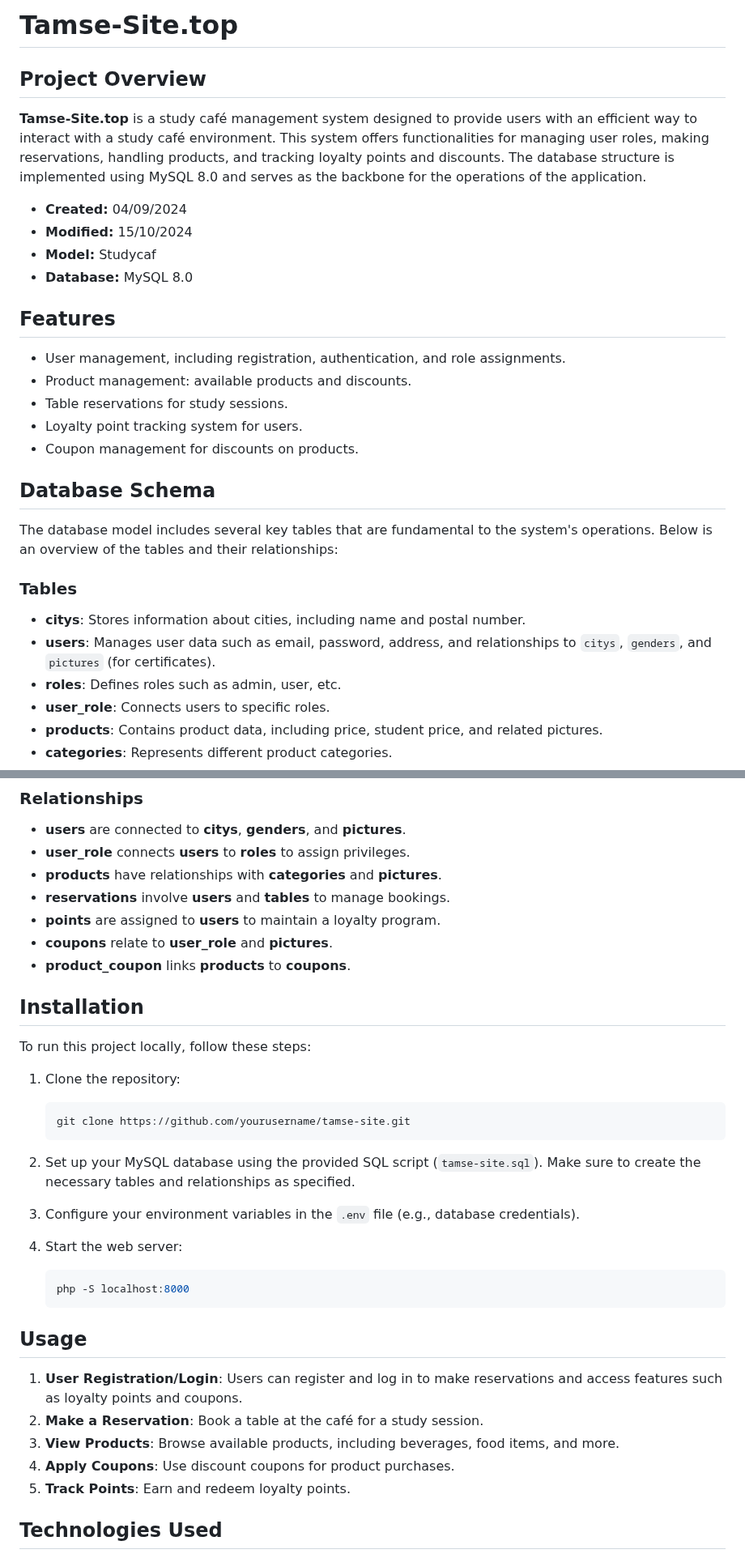
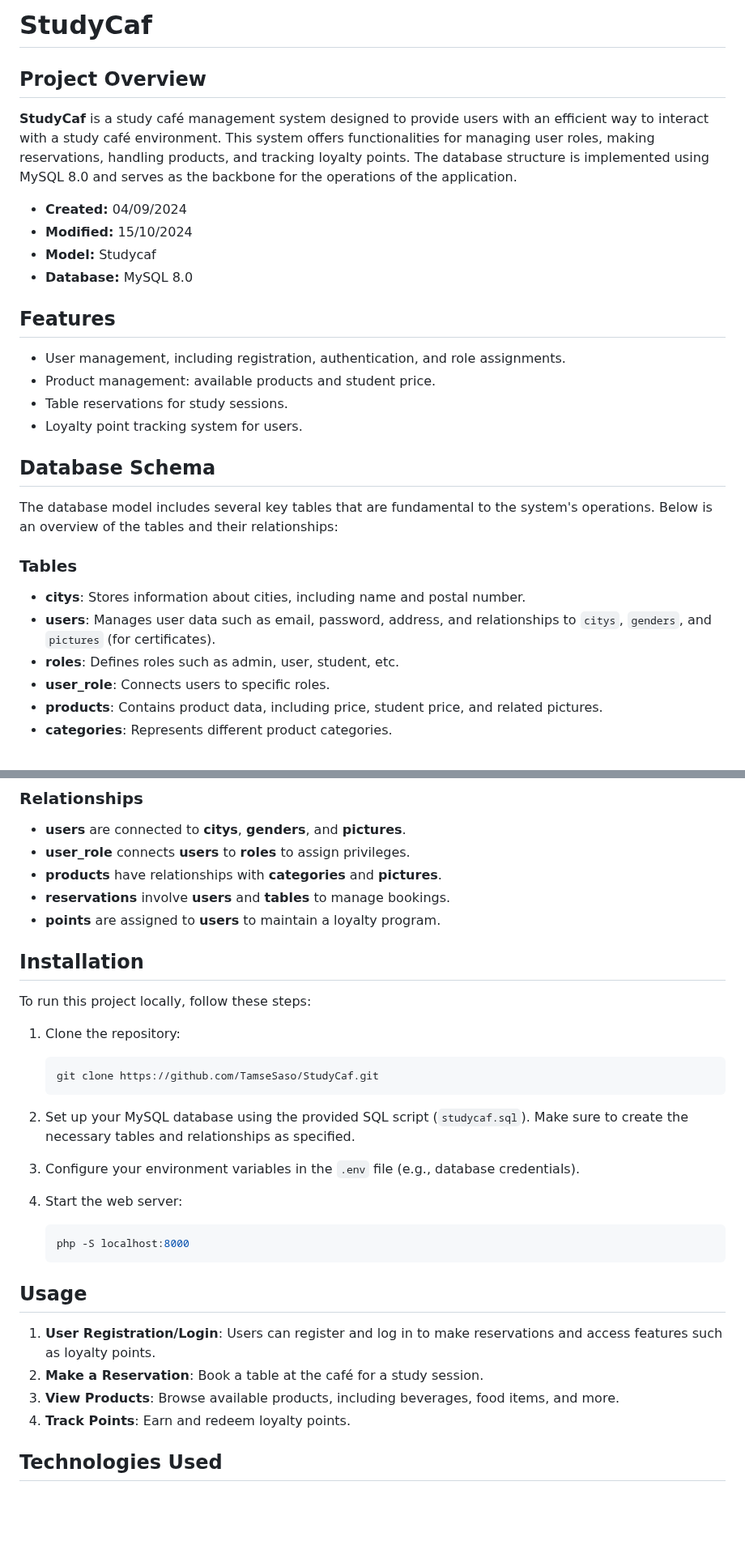
Before and after one commit to TamseSaso/StudyCaf, a Markdown page: READ.md, 2 parts joined by grey strips. Shown at 81% size. Rendered like a GitHub page; blank space fills up the shorter version.

````diff
--- a/READ.md
+++ b/READ.md
@@ -1,8 +1,8 @@
-# Tamse-Site.top
+# StudyCaf
 
 ## Project Overview
 
-**Tamse-Site.top** is a study café management system designed to provide users with an efficient way to interact with a study café environment. This system offers functionalities for managing user roles, making reservations, handling products, and tracking loyalty points and discounts. The database structure is implemented using MySQL 8.0 and serves as the backbone for the operations of the application.
+**StudyCaf** is a study café management system designed to provide users with an efficient way to interact with a study café environment. This system offers functionalities for managing user roles, making reservations, handling products, and tracking loyalty points. The database structure is implemented using MySQL 8.0 and serves as the backbone for the operations of the application.
 
 - **Created:** 04/09/2024
 - **Modified:** 15/10/2024
@@ -12,10 +12,9 @@
 ## Features
 
 - User management, including registration, authentication, and role assignments.
-- Product management: available products and discounts.
+- Product management: available products and student price.
 - Table reservations for study sessions.
 - Loyalty point tracking system for users.
-- Coupon management for discounts on products.
 
 ## Database Schema
 
@@ -25,7 +24,7 @@ The database model includes several key tables that are fundamental to the syste
 
 - **citys**: Stores information about cities, including name and postal number.
 - **users**: Manages user data such as email, password, address, and relationships to `citys`, `genders`, and `pictures` (for certificates).
-- **roles**: Defines roles such as admin, user, etc.
+- **roles**: Defines roles such as admin, user, student, etc.
 - **user_role**: Connects users to specific roles.
 - **products**: Contains product data, including price, student price, and related pictures.
 - **categories**: Represents different product categories.
@@ -45,8 +44,6 @@ The database model includes several key tables that are fundamental to the syste
 - **products** have relationships with **categories** and **pictures**.
 - **reservations** involve **users** and **tables** to manage bookings.
 - **points** are assigned to **users** to maintain a loyalty program.
-- **coupons** relate to **user_role** and **pictures**.
-- **product_coupon** links **products** to **coupons**.
 
 ## Installation
 
@@ -54,10 +51,10 @@ To run this project locally, follow these steps:
 
 1. Clone the repository:
    ```bash
-   git clone https://github.com/yourusername/tamse-site.git
+   git clone https://github.com/TamseSaso/StudyCaf.git
    ```
 
-2. Set up your MySQL database using the provided SQL script (`tamse-site.sql`). Make sure to create the necessary tables and relationships as specified.
+2. Set up your MySQL database using the provided SQL script (`studycaf.sql`). Make sure to create the necessary tables and relationships as specified.
 
 3. Configure your environment variables in the `.env` file (e.g., database credentials).
 
@@ -68,10 +65,9 @@ To run this project locally, follow these steps:
 
 ## Usage
 
-1. **User Registration/Login**: Users can register and log in to make reservations and access features such as loyalty points and coupons.
+1. **User Registration/Login**: Users can register and log in to make reservations and access features such as loyalty points.
 2. **Make a Reservation**: Book a table at the café for a study session.
 3. **View Products**: Browse available products, including beverages, food items, and more.
-4. **Apply Coupons**: Use discount coupons for product purchases.
 5. **Track Points**: Earn and redeem loyalty points.
 
 ## Technologies Used
````
Also changed, not shown: other parts of READ.md (+1 -1 lines).
